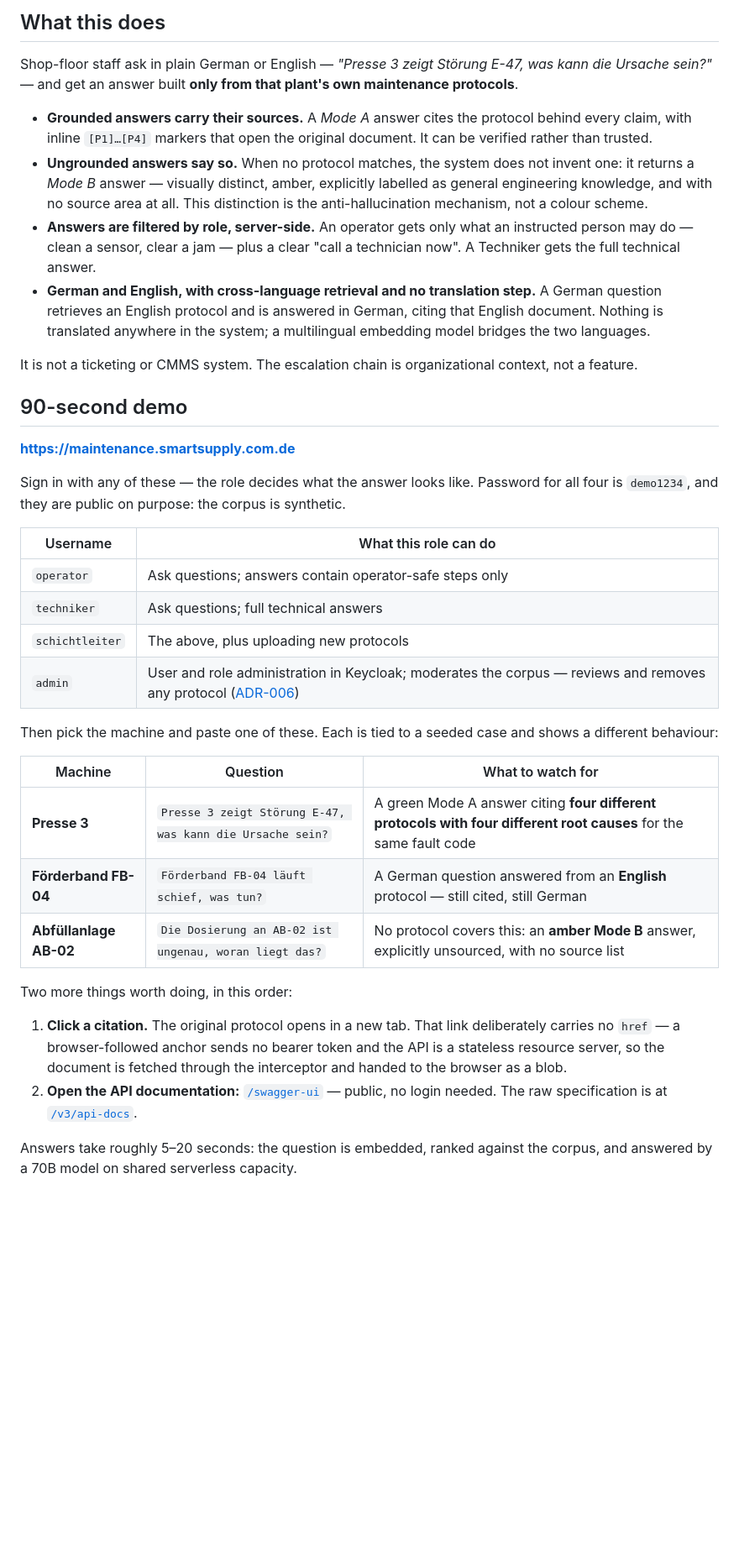
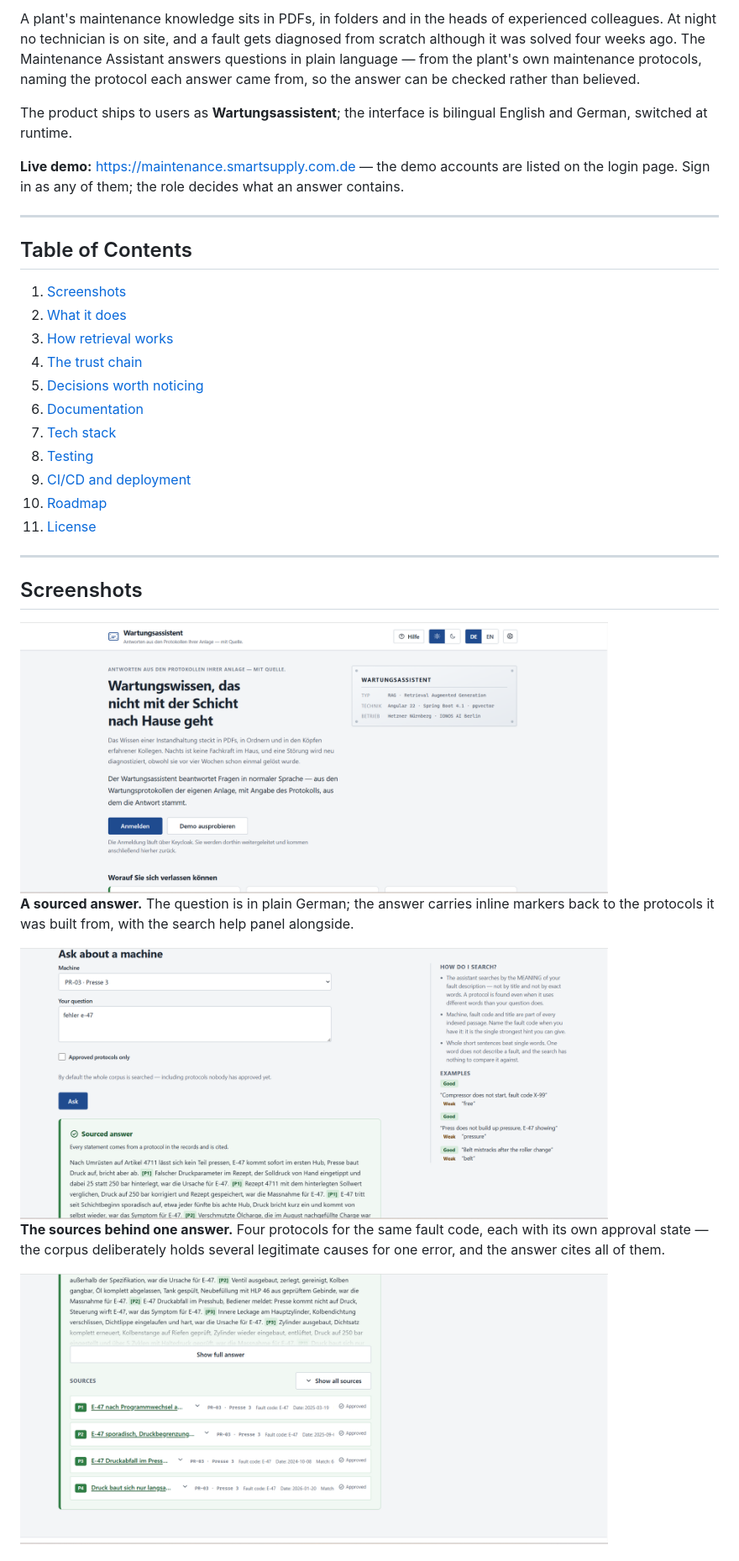
Before and after one commit to Keglev/maintenance-assistant, a Markdown page: README.md, the part around one of its changes. Shown at 84% size. GitHub-like rendering; pictures changed too: docs/assets/img/01-landing.png (added), docs/assets/img/02-sourced-answer.png (added), docs/assets/img/03-sources-citations.png (added); blank space fills up the shorter version.

```diff
--- a/README.md
+++ b/README.md
@@ -11,58 +10,37 @@ moment it is needed.
 
-## What this does
+A plant's maintenance knowledge sits in PDFs, in folders and in the heads of experienced colleagues. At night no technician is on site, and a fault gets diagnosed from scratch although it was solved four weeks ago. The Maintenance Assistant answers questions in plain language — from the plant's own maintenance protocols, naming the protocol each answer came from, so the answer can be checked rather than believed.
 
-Shop-floor staff ask in plain German or English — *"Presse 3 zeigt Störung E-47, was kann die
-Ursache sein?"* — and get an answer built **only from that plant's own maintenance protocols**.
+The product ships to users as **Wartungsassistent**; the interface is bilingual English and German, switched at runtime.
 
-- **Grounded answers carry their sources.** A *Mode A* answer cites the protocol behind every claim,
-  with inline `[P1]…[P4]` markers that open the original document. It can be verified rather than
-  trusted.
-- **Ungrounded answers say so.** When no protocol matches, the system does not invent one: it
-  returns a *Mode B* answer — visually distinct, amber, explicitly labelled as general engineering
-  knowledge, and with no source area at all. This distinction is the anti-hallucination mechanism,
-  not a colour scheme.
-- **Answers are filtered by role, server-side.** An operator gets only what an instructed person may
-  do — clean a sensor, clear a jam — plus a clear "call a technician now". A Techniker gets the full
-  technical answer.
-- **German and English, with cross-language retrieval and no translation step.** A German question
-  retrieves an English protocol and is answered in German, citing that English document. Nothing is
-  translated anywhere in the system; a multilingual embedding model bridges the two languages.
+**Live demo:** <https://maintenance.smartsupply.com.de> — the demo accounts are listed on the login page. Sign in as any of them; the role decides what an answer contains.
 
-It is not a ticketing or CMMS system. The escalation chain is organizational context, not a feature.
+---
 
-## 90-second demo
+## Table of Contents
 
-**<https://maintenance.smartsupply.com.de>**
+1. [Screenshots](#screenshots)
+2. [What it does](#what-it-does)
+3. [How retrieval works](#how-retrieval-works)
+4. [The trust chain](#the-trust-chain)
+5. [Decisions worth noticing](#decisions-worth-noticing)
+6. [Documentation](#documentation)
+7. [Tech stack](#tech-stack)
+8. [Testing](#testing)
+9. [CI/CD and deployment](#cicd-and-deployment)
+10. [Roadmap](#roadmap)
+11. [License](#license)
 
-Sign in with any of these — the role decides what the answer looks like. Password for all four is
-`demo1234`, and they are public on purpose: the corpus is synthetic.
+---
 
-| Username | What this role can do |
-|---|---|
-| `operator` | Ask questions; answers contain operator-safe steps only |
-| `techniker` | Ask questions; full technical answers |
-| `schichtleiter` | The above, plus uploading new protocols |
-| `admin` | User and role administration in Keycloak; moderates the corpus — reviews and removes any protocol ([ADR-006](docs/adr/ADR-006-insider-threat-and-protocol-moderation.md)) |
+## Screenshots
 
-Then pick the machine and paste one of these. Each is tied to a seeded case and shows a different
-behaviour:
+<img src="docs/assets/img/01-landing.png" alt="Landing page stating that maintenance knowledge sits in PDFs and folders, with the three trust guarantees and the demo sign-in" width="700"/>
 
-| Machine | Question | What to watch for |
-|---|---|---|
-| **Presse 3** | `Presse 3 zeigt Störung E-47, was kann die Ursache sein?` | A green Mode A answer citing **four different protocols with four different root causes** for the same fault code |
-| **Förderband FB-04** | `Förderband FB-04 läuft schief, was tun?` | A German question answered from an **English** protocol — still cited, still German |
-| **Abfüllanlage AB-02** | `Die Dosierung an AB-02 ist ungenau, woran liegt das?` | No protocol covers this: an **amber Mode B** answer, explicitly unsourced, with no source list |
+**A sourced answer.** The question is in plain German; the answer carries inline markers back to the protocols it was built from, with the search help panel alongside.
 
-Two more things worth doing, in this order:
+<img src="docs/assets/img/02-sourced-answer.png" alt="A German question about a press fault answered in green Mode A, with inline citation markers and the search help panel alongside" width="700"/>
 
-1. **Click a citation.** The original protocol opens in a new tab. That link deliberately carries no
-   `href` — a browser-followed anchor sends no bearer token and the API is a stateless resource
-   server, so the document is fetched through the interceptor and handed to the browser as a blob.
-2. **Open the API documentation:**
-   [`/swagger-ui`](https://maintenance.smartsupply.com.de/swagger-ui) — public, no login needed. The
-   raw specification is at
-   [`/v3/api-docs`](https://maintenance.smartsupply.com.de/v3/api-docs).
+**The sources behind one answer.** Four protocols for the same fault code, each with its own approval state — the corpus deliberately holds several legitimate causes for one error, and the answer cites all of them.
 
-Answers take roughly 5–20 seconds: the question is embedded, ranked against the corpus, and answered
-by a 70B model on shared serverless capacity.
+<img src="docs/assets/img/03-sources-citations.png" alt="Source list showing four maintenance protocols for one error code, each with its date, similarity score and approval marker" width="700"/>
 
```
Also changed, not shown: other parts of README.md (+85 -120 lines), docs/arc42/05-building-block-view.md (+31 -0 lines).
